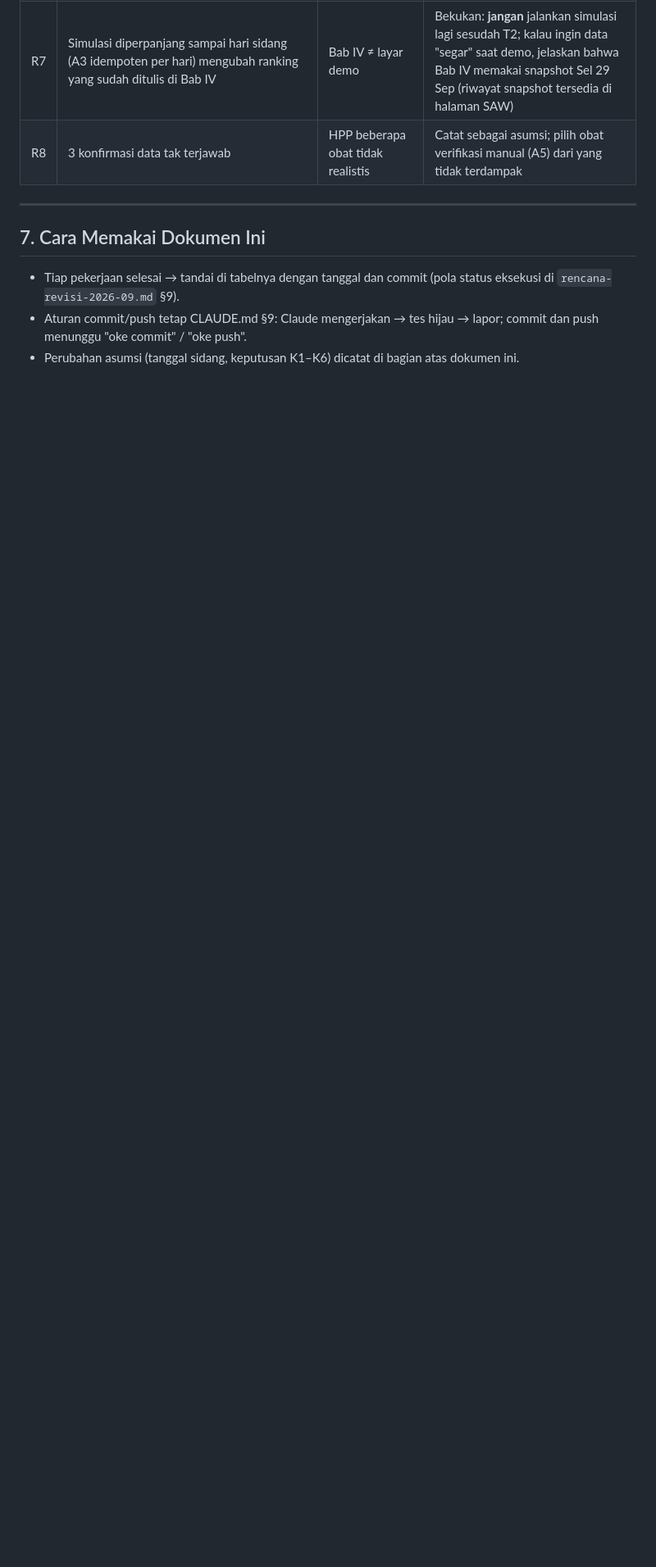
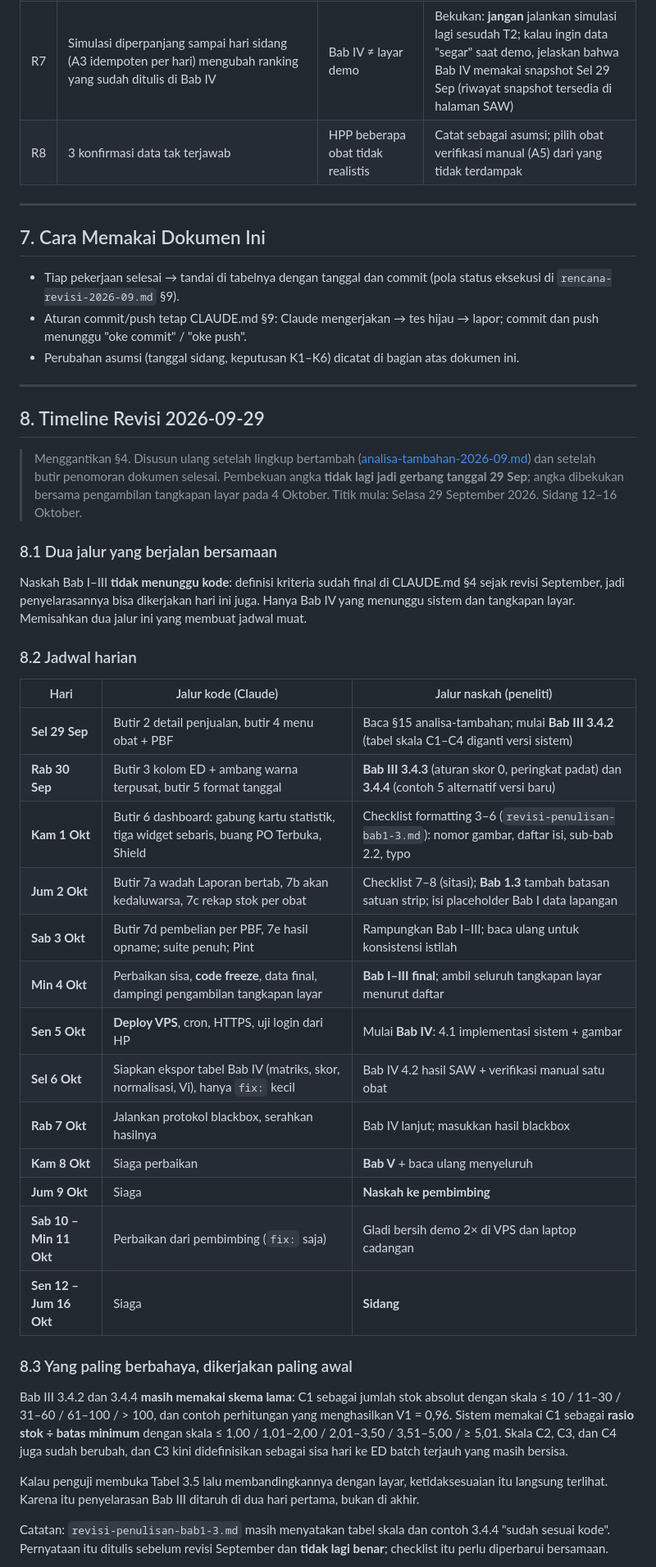
Before and after one commit to RamaFaisal/sipokat, a Markdown page: docs/rencana-sidang-2026-10.md, the part around one of its changes. Shown at 82% size. GitHub-like rendering; blank space fills up the shorter version.

Commit message:
docs: record decisions, execution notes, and revised timeline

```diff
--- a/docs/rencana-sidang-2026-10.md
+++ b/docs/rencana-sidang-2026-10.md
@@ -237,3 +241,53 @@ lokal, R3), **bukan** kesesuaian Bab III dengan sistem (R4).
 - Aturan commit/push tetap CLAUDE.md §9: Claude mengerjakan → tes hijau → lapor; commit dan push
   menunggu "oke commit" / "oke push".
 - Perubahan asumsi (tanggal sidang, keputusan K1–K6) dicatat di bagian atas dokumen ini.
+
+---
+
+## 8. Timeline Revisi 2026-09-29
+
+> Menggantikan §4. Disusun ulang setelah lingkup bertambah
+> ([analisa-tambahan-2026-09.md](analisa-tambahan-2026-09.md)) dan setelah butir penomoran dokumen
+> selesai. Pembekuan angka **tidak lagi jadi gerbang tanggal 29 Sep**; angka dibekukan bersama
+> pengambilan tangkapan layar pada 4 Oktober.
+> Titik mula: Selasa 29 September 2026. Sidang 12–16 Oktober.
+
+### 8.1 Dua jalur yang berjalan bersamaan
+
+Naskah Bab I–III **tidak menunggu kode**: definisi kriteria sudah final di CLAUDE.md §4 sejak revisi
+September, jadi penyelarasannya bisa dikerjakan hari ini juga. Hanya Bab IV yang menunggu sistem dan
+tangkapan layar. Memisahkan dua jalur ini yang membuat jadwal muat.
+
+### 8.2 Jadwal harian
+
+| Hari | Jalur kode (Claude) | Jalur naskah (peneliti) |
+|---|---|---|
+| **Sel 29 Sep** | Butir 2 detail penjualan, butir 4 menu obat + PBF | Baca §15 analisa-tambahan; mulai **Bab III 3.4.2** (tabel skala C1–C4 diganti versi sistem) |
+| **Rab 30 Sep** | Butir 3 kolom ED + ambang warna terpusat, butir 5 format tanggal | **Bab III 3.4.3** (aturan skor 0, peringkat padat) dan **3.4.4** (contoh 5 alternatif versi baru) |
+| **Kam 1 Okt** | Butir 6 dashboard: gabung kartu statistik, tiga widget sebaris, buang PO Terbuka, Shield | Checklist formatting 3–6 (`revisi-penulisan-bab1-3.md`): nomor gambar, daftar isi, sub-bab 2.2, typo |
+| **Jum 2 Okt** | Butir 7a wadah Laporan bertab, 7b akan kedaluwarsa, 7c rekap stok per obat | Checklist 7–8 (sitasi); **Bab 1.3** tambah batasan satuan strip; isi placeholder Bab I data lapangan |
+| **Sab 3 Okt** | Butir 7d pembelian per PBF, 7e hasil opname; suite penuh; Pint | Rampungkan Bab I–III; baca ulang untuk konsistensi istilah |
+| **Min 4 Okt** | Perbaikan sisa, **code freeze**, data final, dampingi pengambilan tangkapan layar | **Bab I–III final**; ambil seluruh tangkapan layar menurut daftar |
+| **Sen 5 Okt** | **Deploy VPS**, cron, HTTPS, uji login dari HP | Mulai **Bab IV**: 4.1 implementasi sistem + gambar |
+| **Sel 6 Okt** | Siapkan ekspor tabel Bab IV (matriks, skor, normalisasi, Vi), hanya `fix:` kecil | Bab IV 4.2 hasil SAW + verifikasi manual satu obat |
+| **Rab 7 Okt** | Jalankan protokol blackbox, serahkan hasilnya | Bab IV lanjut; masukkan hasil blackbox |
+| **Kam 8 Okt** | Siaga perbaikan | **Bab V** + baca ulang menyeluruh |
+| **Jum 9 Okt** | Siaga | **Naskah ke pembimbing** |
+| **Sab 10 – Min 11 Okt** | Perbaikan dari pembimbing (`fix:` saja) | Gladi bersih demo 2× di VPS dan laptop cadangan |
+| **Sen 12 – Jum 16 Okt** | Siaga | **Sidang** |
+
+### 8.3 Yang paling berbahaya, dikerjakan paling awal
+
+Bab III 3.4.2 dan 3.4.4 **masih memakai skema lama**: C1 sebagai jumlah stok absolut dengan skala
+≤ 10 / 11–30 / 31–60 / 61–100 / > 100, dan contoh perhitungan yang menghasilkan V1 = 0,96. Sistem
+memakai C1 sebagai **rasio stok ÷ batas minimum** dengan skala ≤ 1,00 / 1,01–2,00 / 2,01–3,50 /
+3,51–5,00 / ≥ 5,01. Skala C2, C3, dan C4 juga sudah berubah, dan C3 kini didefinisikan sebagai sisa
+hari ke ED batch terjauh yang masih bersisa.
+
+Kalau penguji membuka Tabel 3.5 lalu membandingkannya dengan layar, ketidaksesuaian itu langsung
+terlihat. Karena itu penyelarasan Bab III ditaruh di dua hari pertama, bukan di akhir.
+
+Catatan: `revisi-penulisan-bab1-3.md` masih menyatakan tabel skala dan contoh 3.4.4 "sudah sesuai
+kode". Pernyataan itu ditulis sebelum revisi September dan **tidak lagi benar**; checklist itu perlu
+diperbarui bersamaan.
+
```
Also changed, not shown: other parts of docs/rencana-sidang-2026-10.md (+28 -2 lines), CLAUDE.md (+3 -3 lines), docs/analisa-tambahan-2026-09.md (added, +595 -0 lines).
